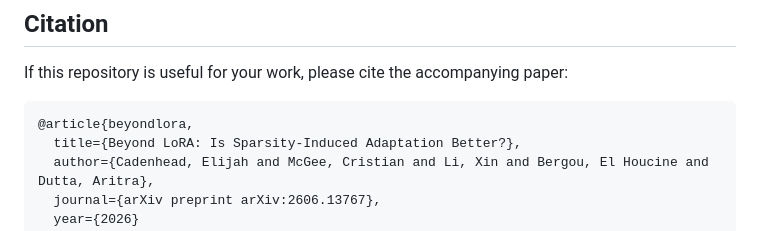
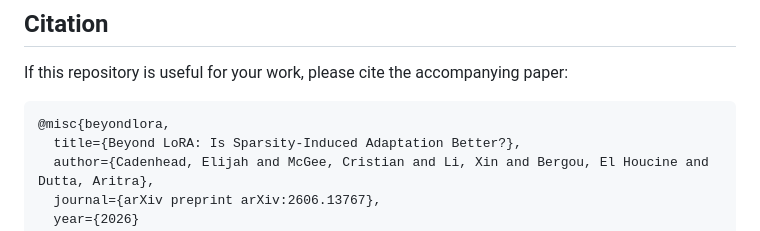
Before and after one commit to EliCaden/Beyond_LoRA, a Markdown page: README.md, the part around the change. GitHub-like rendering.

````diff
--- a/README.md
+++ b/README.md
@@ -676,7 +676,7 @@ You are free to share and adapt the material for any purpose, provided that appr
 If this repository is useful for your work, please cite the accompanying paper:
 
 ```bibtex
-@article{beyondlora,
+@misc{beyondlora,
   title={Beyond LoRA: Is Sparsity-Induced Adaptation Better?},
   author={Cadenhead, Elijah and McGee, Cristian and Li, Xin and Bergou, El Houcine and Dutta, Aritra},
   journal={arXiv preprint arXiv:2606.13767},
````
